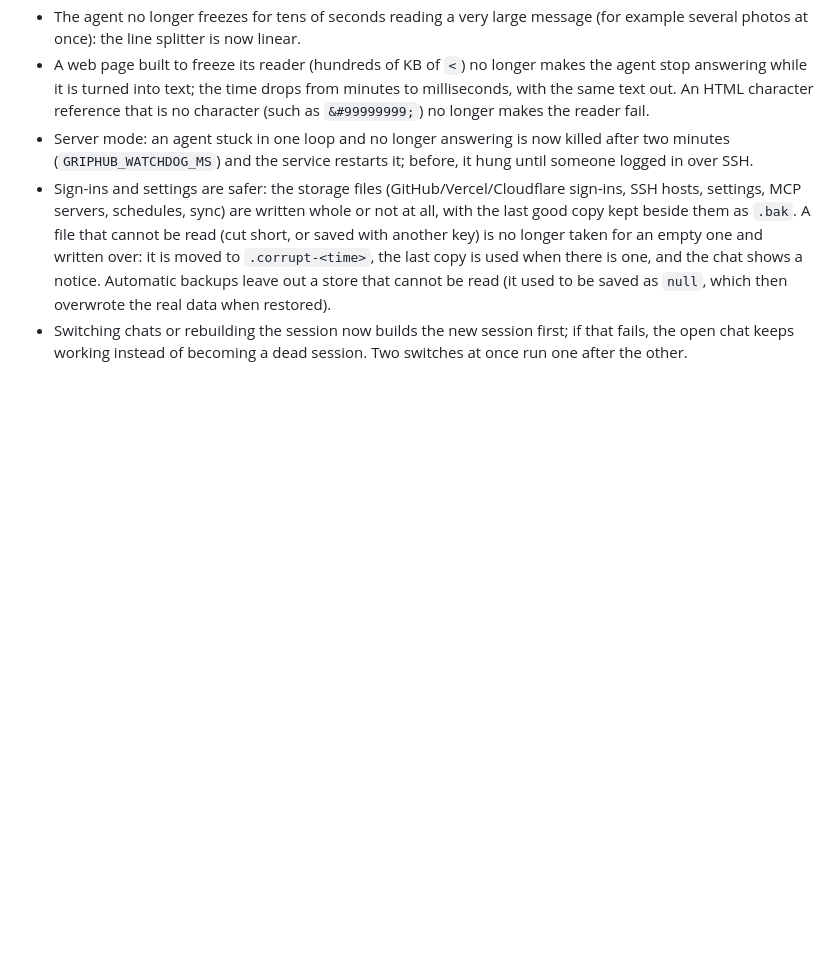
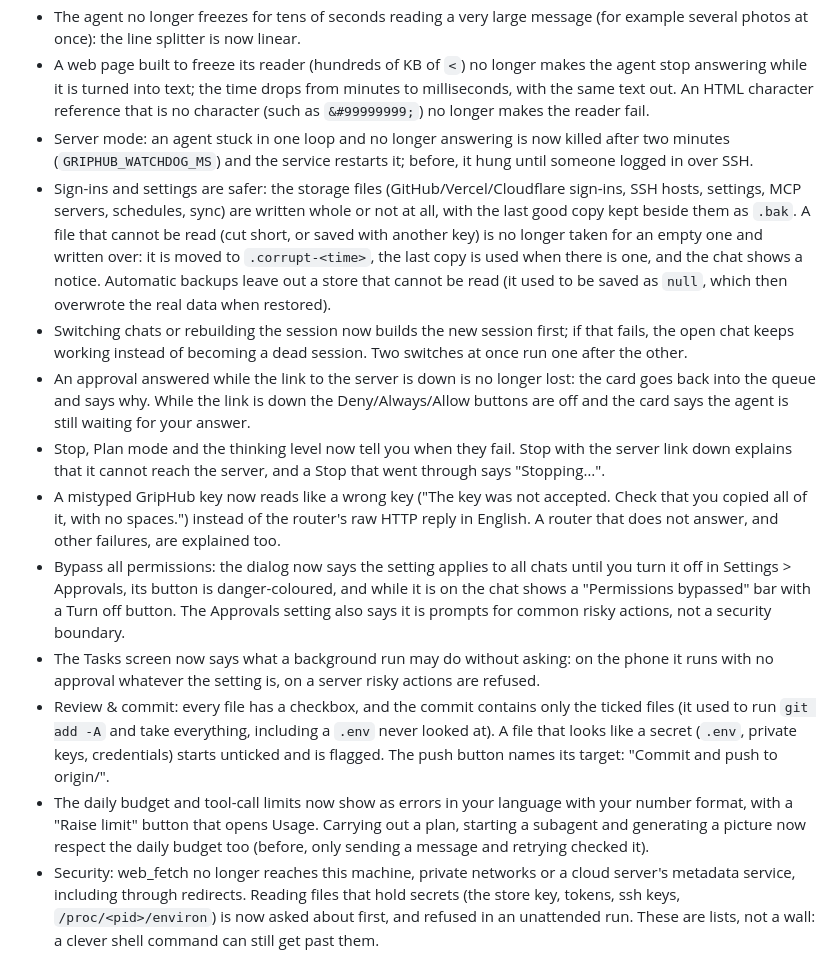
Before and after one commit to Rosyidputrar/griphub, a Markdown page: RELEASE_NOTES.md, the part around one of its changes. Rendered like a GitHub page; blank space fills up the shorter version.

```diff
--- a/RELEASE_NOTES.md
+++ b/RELEASE_NOTES.md
@@ -89,3 +97,11 @@
 - Server mode: an agent stuck in one loop and no longer answering is now killed after two minutes (`GRIPHUB_WATCHDOG_MS`) and the service restarts it; before, it hung until someone logged in over SSH.
 - Sign-ins and settings are safer: the storage files (GitHub/Vercel/Cloudflare sign-ins, SSH hosts, settings, MCP servers, schedules, sync) are written whole or not at all, with the last good copy kept beside them as `.bak`. A file that cannot be read (cut short, or saved with another key) is no longer taken for an empty one and written over: it is moved to `.corrupt-<time>`, the last copy is used when there is one, and the chat shows a notice. Automatic backups leave out a store that cannot be read (it used to be saved as `null`, which then overwrote the real data when restored).
 - Switching chats or rebuilding the session now builds the new session first; if that fails, the open chat keeps working instead of becoming a dead session. Two switches at once run one after the other.
+- An approval answered while the link to the server is down is no longer lost: the card goes back into the queue and says why. While the link is down the Deny/Always/Allow buttons are off and the card says the agent is still waiting for your answer.
+- Stop, Plan mode and the thinking level now tell you when they fail. Stop with the server link down explains that it cannot reach the server, and a Stop that went through says "Stopping…".
+- A mistyped GripHub key now reads like a wrong key ("The key was not accepted. Check that you copied all of it, with no spaces.") instead of the router's raw HTTP reply in English. A router that does not answer, and other failures, are explained too.
+- Bypass all permissions: the dialog now says the setting applies to all chats until you turn it off in Settings > Approvals, its button is danger-coloured, and while it is on the chat shows a "Permissions bypassed" bar with a Turn off button. The Approvals setting also says it is prompts for common risky actions, not a security boundary.
+- The Tasks screen now says what a background run may do without asking: on the phone it runs with no approval whatever the setting is, on a server risky actions are refused.
+- Review & commit: every file has a checkbox, and the commit contains only the ticked files (it used to run `git add -A` and take everything, including a `.env` never looked at). A file that looks like a secret (`.env`, private keys, credentials) starts unticked and is flagged. The push button names its target: "Commit and push to origin/<branch>".
+- The daily budget and tool-call limits now show as errors in your language with your number format, with a "Raise limit" button that opens Usage. Carrying out a plan, starting a subagent and generating a picture now respect the daily budget too (before, only sending a message and retrying checked it).
+- Security: web_fetch no longer reaches this machine, private networks or a cloud server's metadata service, including through redirects. Reading files that hold secrets (the store key, tokens, ssh keys, `/proc/<pid>/environ`) is now asked about first, and refused in an unattended run. These are lists, not a wall: a clever shell command can still get past them.
```
Also changed, not shown: other parts of RELEASE_NOTES.md (+8 -0 lines).
